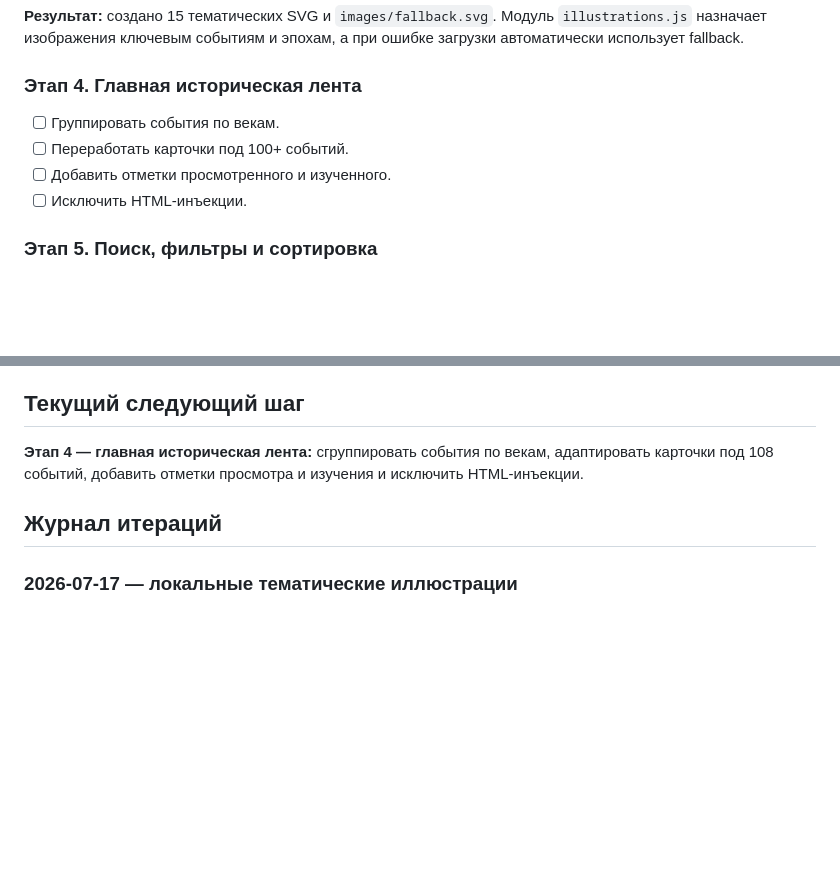
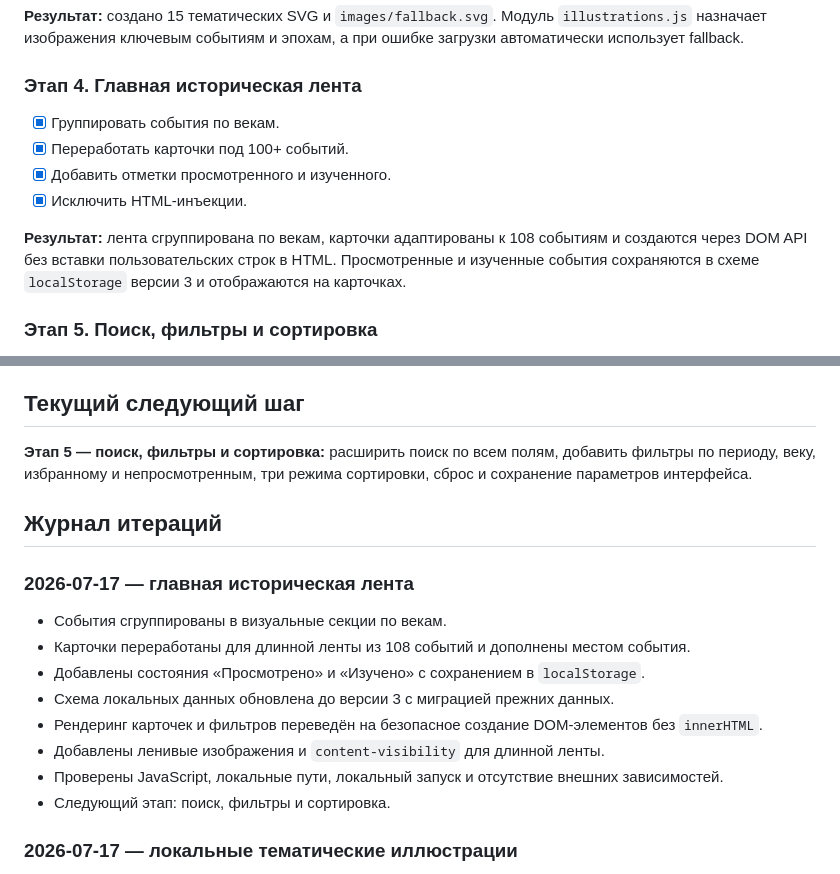
Before and after one commit to fduch11/rus-history, a Markdown page: ROADMAP.md, 2 parts joined by grey strips. Drawn GitHub-style; blank space fills up the shorter version.

Commit message:
Complete main timeline stage

```diff
--- a/ROADMAP.md
+++ b/ROADMAP.md
@@ -52,10 +52,12 @@
 
 ### Этап 4. Главная историческая лента
 
-- [ ] Группировать события по векам.
-- [ ] Переработать карточки под 100+ событий.
-- [ ] Добавить отметки просмотренного и изученного.
-- [ ] Исключить HTML-инъекции.
+- [x] Группировать события по векам.
+- [x] Переработать карточки под 100+ событий.
+- [x] Добавить отметки просмотренного и изученного.
+- [x] Исключить HTML-инъекции.
+
+**Результат:** лента сгруппирована по векам, карточки адаптированы к 108 событиям и создаются через DOM API без вставки пользовательских строк в HTML. Просмотренные и изученные события сохраняются в схеме `localStorage` версии 3 и отображаются на карточках.
 
 ### Этап 5. Поиск, фильтры и сортировка
 
@@ -166,9 +168,20 @@
 
 ## Текущий следующий шаг
 
-**Этап 4 — главная историческая лента:** сгруппировать события по векам, адаптировать карточки под 108 событий, добавить отметки просмотра и изучения и исключить HTML-инъекции.
+**Этап 5 — поиск, фильтры и сортировка:** расширить поиск по всем полям, добавить фильтры по периоду, веку, избранному и непросмотренным, три режима сортировки, сброс и сохранение параметров интерфейса.
 
 ## Журнал итераций
+
+### 2026-07-17 — главная историческая лента
+
+- События сгруппированы в визуальные секции по векам.
+- Карточки переработаны для длинной ленты из 108 событий и дополнены местом события.
+- Добавлены состояния «Просмотрено» и «Изучено» с сохранением в `localStorage`.
+- Схема локальных данных обновлена до версии 3 с миграцией прежних данных.
+- Рендеринг карточек и фильтров переведён на безопасное создание DOM-элементов без `innerHTML`.
+- Добавлены ленивые изображения и `content-visibility` для длинной ленты.
+- Проверены JavaScript, локальные пути, локальный запуск и отсутствие внешних зависимостей.
+- Следующий этап: поиск, фильтры и сортировка.
 
 ### 2026-07-17 — локальные тематические иллюстрации
 
```
